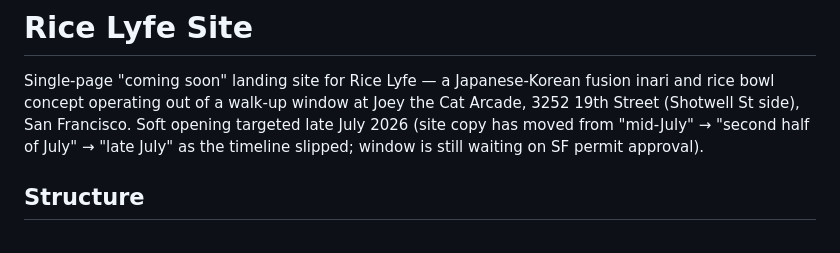
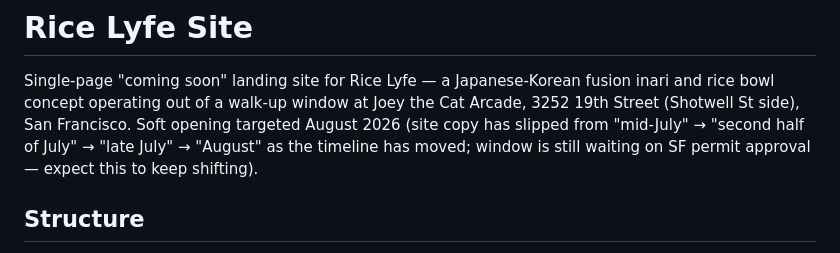
Before and after one commit to creatorkitchens/ricelyfe-site, a Markdown page: CLAUDE.md, the part around the change. Rendered like a GitHub page.

Commit message:
Sync CLAUDE.md opening timeline note with August copy change

```diff
--- a/CLAUDE.md
+++ b/CLAUDE.md
@@ -3,9 +3,9 @@
 Single-page "coming soon" landing site for Rice Lyfe — a Japanese-Korean fusion
 inari and rice bowl concept operating out of a walk-up window at Joey the Cat
 Arcade, 3252 19th Street (Shotwell St side), San Francisco. Soft opening
-targeted late July 2026 (site copy has moved from "mid-July" → "second half of
-July" → "late July" as the timeline slipped; window is still waiting on SF
-permit approval).
+targeted August 2026 (site copy has slipped from "mid-July" → "second half of
+July" → "late July" → "August" as the timeline has moved; window is still
+waiting on SF permit approval — expect this to keep shifting).
 
 ## Structure
 
```
